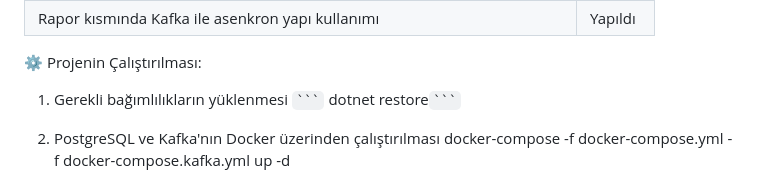
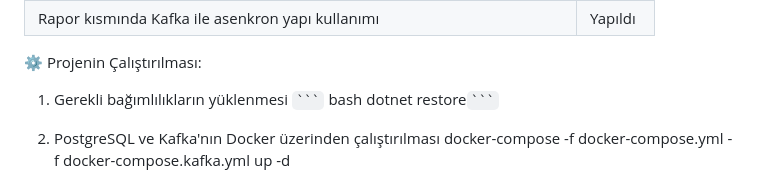
Before and after one commit to erenmulkoglu96/assessment-backend-net, a Markdown page: readme.md, the part around the change. GitHub-like rendering.

````diff
--- a/readme.md
+++ b/readme.md
@@ -67,7 +67,7 @@ Bu proje, bir telefon rehberi sistemini mikroservisler mimarisi ile geliştirmek
 ⚙️ Projenin Çalıştırılması:
 
 1. Gerekli bağımlılıkların yüklenmesi
-` ``` `  dotnet restore` ``` `
+` ``` `  bash dotnet restore` ``` `
 
 3. PostgreSQL ve Kafka'nın Docker üzerinden çalıştırılması
 docker-compose -f docker-compose.yml -f docker-compose.kafka.yml up -d
````
